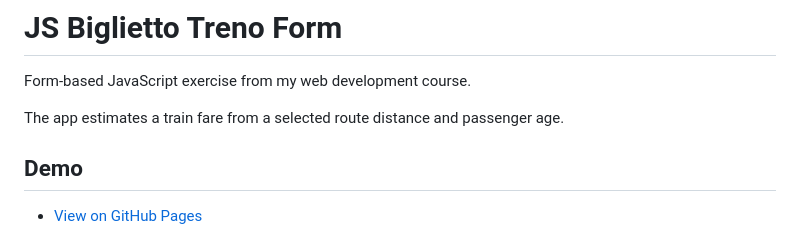
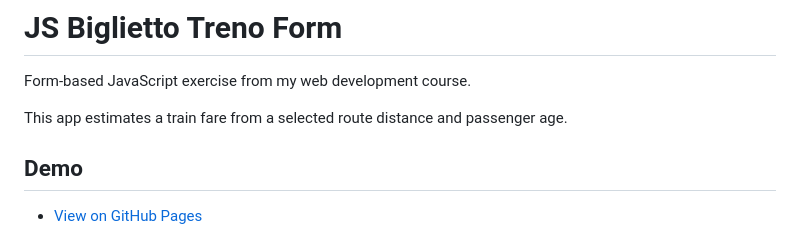
Before and after one commit to emanuelefavero/js-biglietto-treno-form, a Markdown page: README.md, the part around the change. GitHub-like rendering.

```diff
--- a/README.md
+++ b/README.md
@@ -2,7 +2,7 @@
 
 Form-based JavaScript exercise from my web development course.
 
-The app estimates a train fare from a selected route distance and passenger age.
+This app estimates a train fare from a selected route distance and passenger age.
 
 ## Demo
 
```
Also changed, not shown: assets/img/logo.png (added), 3 other files.
